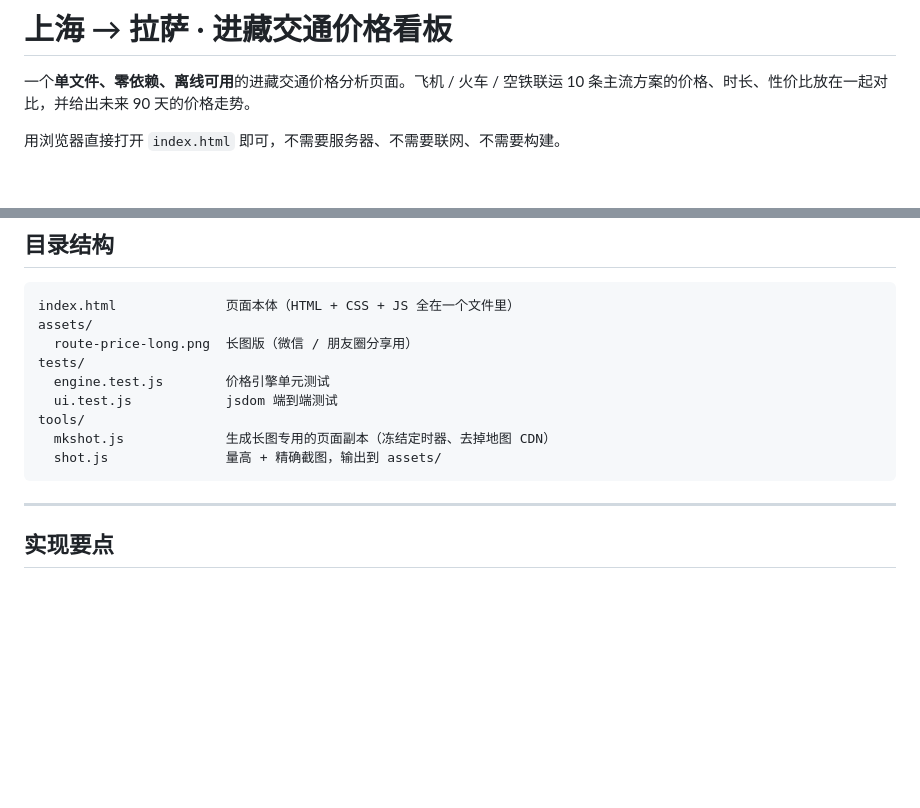
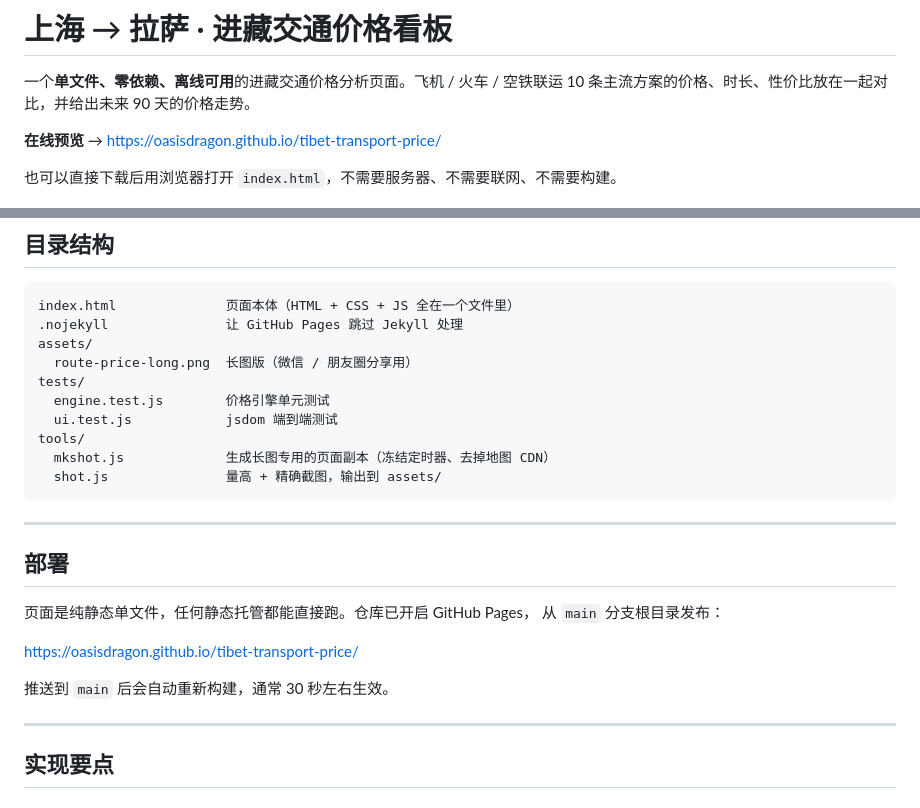
Before and after one commit to oasisDRAGON/tibet-transport-price, a Markdown page: README.md, 2 parts joined by grey strips. GitHub-like rendering; blank space fills up the shorter version.

Commit message:
docs: 补充在线预览地址与 GitHub Pages 部署说明

````diff
--- a/README.md
+++ b/README.md
@@ -3,7 +3,9 @@
 一个**单文件、零依赖、离线可用**的进藏交通价格分析页面。飞机 / 火车 / 空铁联运
 10 条主流方案的价格、时长、性价比放在一起对比，并给出未来 90 天的价格走势。
 
-用浏览器直接打开 `index.html` 即可，不需要服务器、不需要联网、不需要构建。
+**在线预览** → <https://oasisdragon.github.io/tibet-transport-price/>
+
+也可以直接下载后用浏览器打开 `index.html`，不需要服务器、不需要联网、不需要构建。
 
 ![长图预览](assets/route-price-long.png)
 
@@ -67,6 +69,7 @@ npm test
 
 ```
 index.html              页面本体（HTML + CSS + JS 全在一个文件里）
+.nojekyll               让 GitHub Pages 跳过 Jekyll 处理
 assets/
   route-price-long.png  长图版（微信 / 朋友圈分享用）
 tests/
@@ -76,6 +79,17 @@ tools/
   mkshot.js             生成长图专用的页面副本（冻结定时器、去掉地图 CDN）
   shot.js               量高 + 精确截图，输出到 assets/
 ```
+
+---
+
+## 部署
+
+页面是纯静态单文件，任何静态托管都能直接跑。仓库已开启 GitHub Pages，
+从 `main` 分支根目录发布：
+
+<https://oasisdragon.github.io/tibet-transport-price/>
+
+推送到 `main` 后会自动重新构建，通常 30 秒左右生效。
 
 ---
 
````
